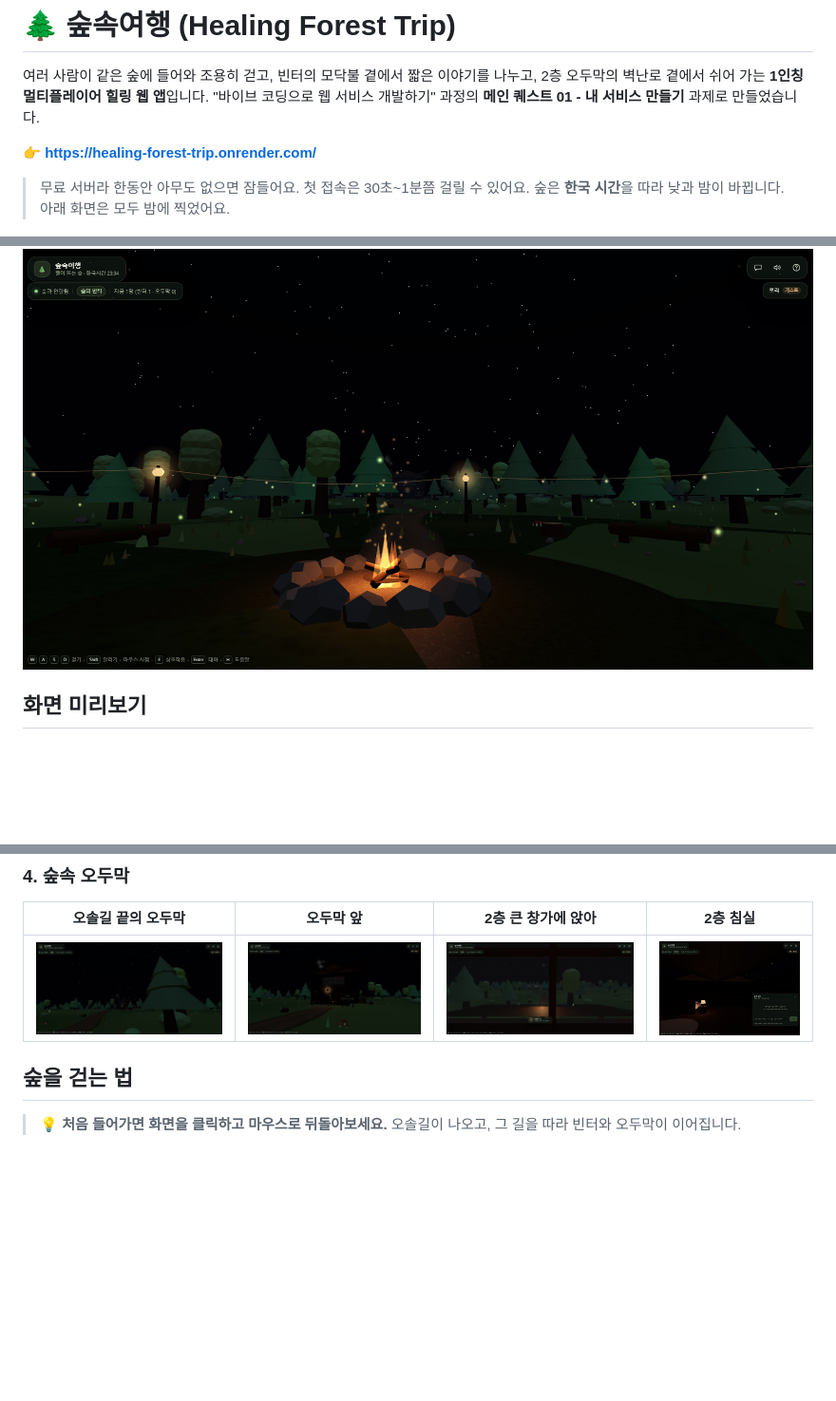
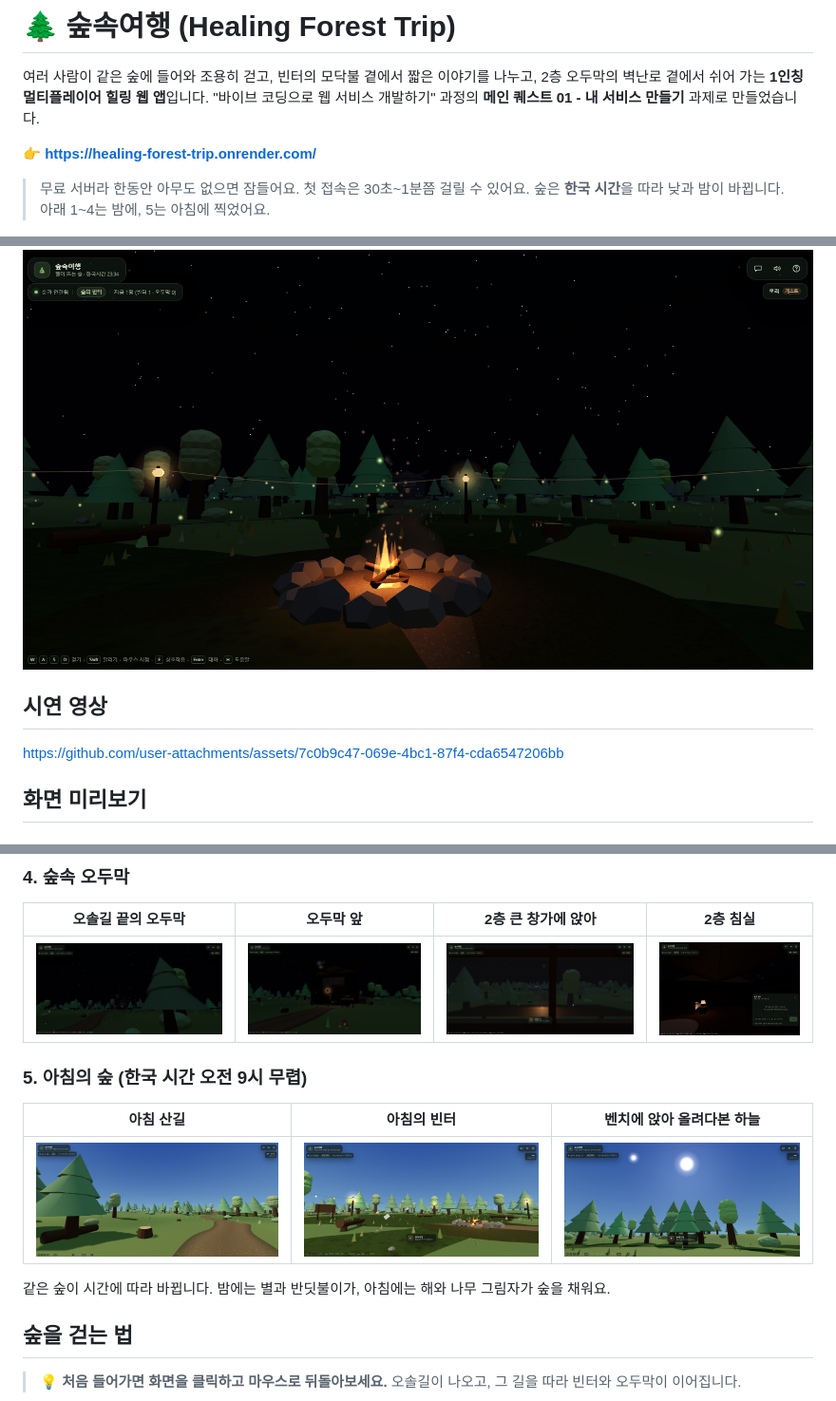
Before and after one commit to eple-lab/healing-forest-trip, a Markdown page: README.md, 3 parts joined by grey strips. Shown at 95% size. Rendered like a GitHub page; pictures changed too: docs/images/18.png (added), docs/images/19.png (added), docs/images/20.png (added); blank space fills up the shorter version.

Commit message:
docs(log): README에 아침의 숲 캡처 3장과 바로 재생되는 시연 영상
Co-Authored-By: Claude Opus 5.5 <noreply@anthropic.com>

```diff
--- a/README.md
+++ b/README.md
@@ -6,11 +6,15 @@
 👉 **https://healing-forest-trip.onrender.com/**
 
 > 무료 서버라 한동안 아무도 없으면 잠들어요. 첫 접속은 30초~1분쯤 걸릴 수 있어요.
-> 숲은 **한국 시간**을 따라 낮과 밤이 바뀝니다. 아래 화면은 모두 밤에 찍었어요.
+> 숲은 **한국 시간**을 따라 낮과 밤이 바뀝니다. 아래 1~4는 밤에, 5는 아침에 찍었어요.
 
 <p align="center">
   <img src="docs/images/11%20모닥불.png" alt="별이 가득한 밤, 숲의 빈터 한가운데서 타오르는 모닥불과 반딧불이" width="100%">
 </p>
+
+## 시연 영상
+
+https://github.com/user-attachments/assets/7c0b9c47-069e-4bc1-87f4-cda6547206bb
 
 ## 화면 미리보기
 
@@ -41,6 +45,14 @@
 | 오솔길 끝의 오두막 | 오두막 앞 | 2층 큰 창가에 앉아 | 2층 침실 |
 | --- | --- | --- | --- |
 | <img src="docs/images/13.png" alt="오솔길 끝, 연기가 피어오르는 오두막" width="100%"> | <img src="docs/images/14%20오두막.png" alt="오두막 표지판: 불을 피우고 쉬어가세요" width="100%"> | <img src="docs/images/14.png" alt="2층 창가에 앉아 밤의 숲과 빈터 불빛을 바라보는 장면" width="100%"> | <img src="docs/images/15.png" alt="2층 침실의 침대와 스탠드, 빈터에서만 열리는 대화창" width="100%"> |
+
+### 5. 아침의 숲 (한국 시간 오전 9시 무렵)
+
+| 아침 산길 | 아침의 빈터 | 벤치에 앉아 올려다본 하늘 |
+| --- | --- | --- |
+| <img src="docs/images/20.png" alt="아침 햇살 아래 구불구불 이어지는 산길과 잘린 나무 밑동" width="100%"> | <img src="docs/images/19.png" alt="아침의 숲의 빈터: 모닥불, 통나무 벤치, 전구 줄" width="100%"> | <img src="docs/images/18.png" alt="빈터 벤치에 앉아 올려다본 파란 하늘과 해" width="100%"> |
+
+같은 숲이 시간에 따라 바뀝니다. 밤에는 별과 반딧불이가, 아침에는 해와 나무 그림자가 숲을 채워요.
 
 ## 숲을 걷는 법
 
```
Also changed, not shown: other parts of README.md (+1 -1 lines).
